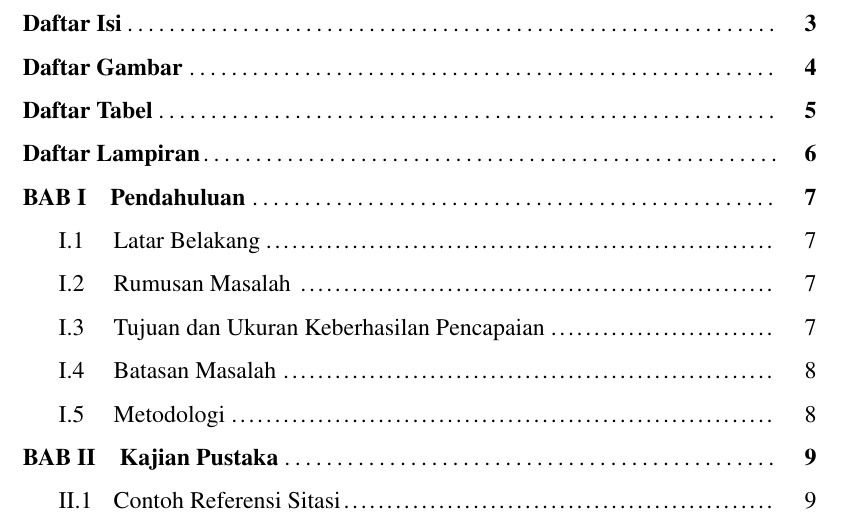
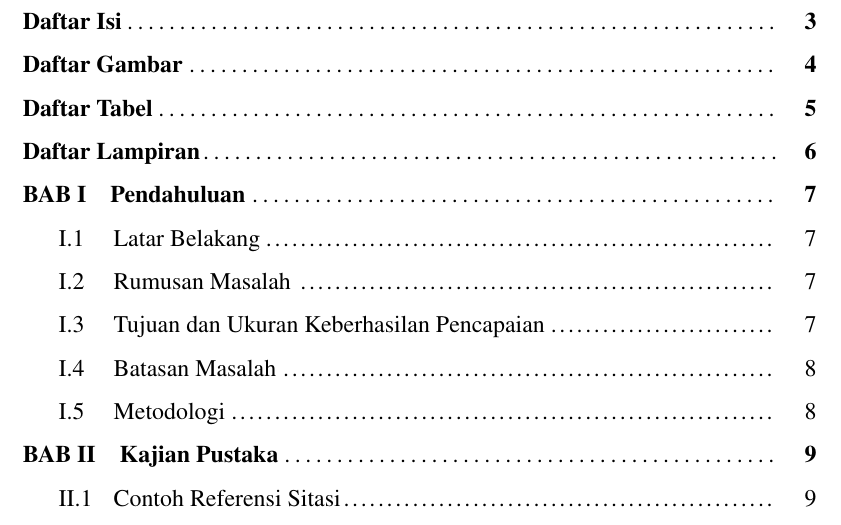
Before and after one commit to NoHaitch/Tugas-Akhir, a LaTeX document (proposal/main.tex, which reads proposal/configs/formatting.tex): part of page 3 of 15, cut so that both start at the same text. Compiled offline with pdfLaTeX.

Commit message:
fix: global ToC spacing

```diff
--- a/proposal/configs/formatting.tex
+++ b/proposal/configs/formatting.tex
@@ -18,34 +18,34 @@
 \newcommand{\subsubsubsection}[1]{\paragraph{#1}\mbox{}\\}                              % Define new command for 4th-level headings
 \titleformat{\subsubsubsection}{\normalfont\normalsize\bfseries}{\theparagraph}{1em}{}  % Format font/size/numbering
 \titlespacing*{\subsubsubsection}{0pt}{3.25ex plus 1ex minus .2ex}{1.5ex plus .2ex}     % Control spacing above/below heading
-\titlespacing*{\chapter}{0pt}{0pt}{4pt}                                                 % Reduce the vertical space before chapter titles (\tableofcontents, \listoffigures, \listoftables)
+\titlespacing*{\chapter}{0pt}{0pt}{4pt}                                                 % Reduce vertical space before chapter titles (\tableofcontents, etc.)
 
-% --- Chapter title formatting --
-\renewcommand{\thechapter}{\Roman{chapter}}               % Change chapter numbering to Roman numerals
+% --- Chapter title formatting ---
+\renewcommand{\thechapter}{\Roman{chapter}}               % Use Roman numerals for chapter numbering
 \chapterfont{\centering \large}                           % Center and enlarge chapter titles
 \titleformat{\chapter}[display]                           % Customize chapter title layout
-  {\Large\centering\bfseries}                             %    - Large, bold, centered font
-  {\MakeUppercase{\chaptertitlename}\ \thechapter}        %    - Prefix “BAB” and chapter number (uppercase)
-  {0pt}                                                   %    - No extra separation between label and title
-  {\Large\bfseries\MakeUppercase}                         %    - Convert title text to uppercase and bold (use LaTeX \MakeUppercase)
+  {\Large\centering\bfseries}                             % - Large, bold, centered font
+  {\MakeUppercase{\chaptertitlename}\ \thechapter}        % - Prefix “BAB” and chapter number (uppercase)
+  {0pt}                                                   % - No extra separation between label and title
+  {\Large\bfseries\MakeUppercase}                         % - Convert title text to uppercase and bold
 
-% --- Section formatting --
-\sectionfont{\normalsize}                                 % Center and enlarge section titles
+% --- Section/subsection font sizes ---
+\sectionfont{\normalsize}                                 % Normal-size section titles
 \subsectionfont{\normalsize}
 \subsubsectionfont{\normalsize}
 
-% --- Table of Contents (ToC), List of Figures/Tables ---
+% --- Adjust dot leader spacing ---
 \makeatletter
-\renewcommand{\@dotsep}{1}            % Adjust dot spacing in ToC leader lines (closer spacing)
+\renewcommand{\@dotsep}{1}            % Closer dot spacing in ToC
 \makeatother
 
 % --- ToC entry format for chapters ---
-\titlecontents{chapter}                               % Customized ToC
-[0pt]                                                 % - No indentation
-{\bfseries}                                           % - Bold chapter entries
-{\MakeUppercase{Bab} \thecontentslabel\quad}          % - Label “Bab” in uppercase before number
-{}                                                    % - No extra prefix
-{\mdseries\dotfill\bfseries\contentspage}             % - Dotted leaders + bold page numbers (use \dotfill to avoid titletoc internals)
+\titlecontents{chapter}
+[0pt]                                                 % No indentation
+{\bfseries}                                           % Bold chapter entries
+{\MakeUppercase{Bab}\ \thecontentslabel\quad}         % Prefix “Bab” before number
+{}                                                    % No prefix text
+{\mdseries\dotfill\bfseries\contentspage}             % Dotted leaders + bold page numbers
 
 % --- ToC entry format for figures ---
 \titlecontents{figure}
@@ -61,23 +61,87 @@
 {}
 {\mdseries\dotfill\bfseries\contentspage}
 
-% --- Appendix formatting ---
-\newcommand*{\lopname}{Daftar Lampiran}             % Define custom list name for appendices
-\TOCclone[\lopname]{toc}{atoc}                      % Create a new ToC clone (for list of appendices)
-\addtocontents{atoc}{\protect\value{tocdepth}=-1}   % Hide deeper levels from appendix list
+% --- Single-spaced list entries only ---
+\newcommand{\SingleSpacingEntriesOnly}[1]{%
+  {%
+    \begingroup #1\endgroup       % Print title normally
+    \begingroup
+      \setstretch{1}              % Single spacing
+      \setlength{\parskip}{0pt}
+      \normalsize
+      \@starttoc{\@nameuse{ext@#1}}%
+    \endgroup
+  }%
+}
 
-\newcommand\listofappendices{                       % Command to print appendix list
+% --- Patch the standard list commands ---
+\makeatletter
+\renewcommand{\listoftables}{
+  \chapter*{\listtablename}
+  \addcontentsline{toc}{chapter}{\listtablename}
+  \begingroup
+    \setstretch{1}
+    \setlength{\parskip}{0pt}
+    \normalsize
+    \@starttoc{lot}
+  \endgroup
+}
+
+\renewcommand{\listoffigures}{
+  \chapter*{\listfigurename}
+  \addcontentsline{toc}{chapter}{\listfigurename}
+  \begingroup
+    \setstretch{1}
+    \setlength{\parskip}{0pt}
+    \normalsize
+    \@starttoc{lof}
+  \endgroup
+}
+
+\renewcommand{\tableofcontents}{
+  \chapter*{\contentsname}
+  \addcontentsline{toc}{chapter}{\contentsname}
+  \begingroup
+    \setstretch{1.5}
+    \setlength{\parskip}{0pt}
+    \normalsize
+    \@starttoc{toc}
+  \endgroup
+}
+
+
+\newcommand{\listofappendices}{
+  \chapter*{\contentsname}
+  \addcontentsline{toc}{chapter}{\contentsname}
+  \begingroup
+    \setstretch{1.5}
+    \setlength{\parskip}{0pt}
+    \normalsize
+    \@starttoc{toc}
+  \endgroup
+}
+\makeatother
+
+% --- Custom appendix list title ---
+\newcommand*{\lopname}{Daftar Lampiran}               % Define name for appendix list
+\TOCclone[\lopname]{toc}{atoc}                        % Create clone ToC for appendices
+\addtocontents{atoc}{\protect\value{tocdepth}=-1}     % Hide deeper levels in appendix list
+
+% --- Redefine list of appendices command ---
+\renewcommand{\listofappendices}{
   \cleardoublepage
   \phantomsection
   \listofatoc
   \addcontentsline{toc}{chapter}{\lopname}
 }
 
+% --- Save and restore ToC depth for appendices ---
 \newcommand*\savedtocdepth{}
 \AtBeginDocument{
   \edef\savedtocdepth{\the\value{tocdepth}}
 }
 
+% --- Appendix formatting setup ---
 \let\originalappendix\appendix
 \renewcommand\appendix{
   \originalappendix
@@ -99,32 +165,32 @@
     {\Large\bfseries}
 }
 
-% --- Figure & table numbering ---
-\counterwithin{figure}{chapter}           % Reset figure numbering per chapter (e.g. Figure 1.1, 1.2, ...)
-\counterwithin{table}{chapter}            % Reset table numbering per chapter (e.g. Table 1.1, 1.2, ...)
+% --- Figure & table numbering per chapter ---
+\counterwithin{figure}{chapter}
+\counterwithin{table}{chapter}
 
 % --- Blank page command ---
 \newcommand*{\blankpage}{\afterpage{\null\newpage}}       % Insert a blank page
 
-% --- Autoref translation (Indonesian) ---
-\renewcommand*{\equationautorefname}{Persamaan}           % Rename “Equation” → “Persamaan”
-\renewcommand*{\figureautorefname}{Gambar}                % Rename “Figure” → “Gambar”
-\renewcommand*{\tableautorefname}{Tabel}                  % Rename “Table” → “Tabel”
-\renewcommand*{\chapterautorefname}{Bab}                  % Rename “Chapter” → “Bab”
-\renewcommand*{\sectionautorefname}{Subbab}               % Rename “Section” → “Subbab”
-\renewcommand*{\subsectionautorefname}{Subsubbab}         % Rename “Subsection” → “Subsubbab”
-\renewcommand*{\subsubsectionautorefname}{Subsubsubbab}   % Rename “Subsubsection” → “Subsubsubbab”
-\renewcommand*{\appendixautorefname}{Lampiran}            % Rename “Appendix” → “Lampiran”
+% --- Autoref translation ---
+\renewcommand*{\equationautorefname}{Persamaan}
+\renewcommand*{\figureautorefname}{Gambar}
+\renewcommand*{\tableautorefname}{Tabel}
+\renewcommand*{\chapterautorefname}{Bab}
+\renewcommand*{\sectionautorefname}{Subbab}
+\renewcommand*{\subsectionautorefname}{Subsubbab}
+\renewcommand*{\subsubsectionautorefname}{Subsubsubbab}
+\renewcommand*{\appendixautorefname}{Lampiran}
 
-% --- Ignore underflow warnings ---
-\hbadness=99999    % Suppress “underfull hbox” warnings (too loose horizontal spacing)
+% --- Ignore underfull box warnings ---
+\hbadness=99999
 
-% --- Adjust table caption position to top ---
-\captionsetup[table]{position=above}      % Set table captions to appear above the table
-\captionsetup[image]{position=below}      % Set table captions to appear above the table
+% --- Adjust caption positions ---
+\captionsetup[table]{position=above}      % Table captions above
+\captionsetup[image]{position=below}      % Image captions below
 
-% --- Table Formatting ---
+% --- Default table formatting macro ---
 \newcommand{\DefaultTableFormatting}{
-    \renewcommand{\arraystretch}{1.5}   % Row height
-    \setlength{\tabcolsep}{10pt}        % Column padding
+    \renewcommand{\arraystretch}{1.5}     % Row height
+    \setlength{\tabcolsep}{10pt}          % Column padding
 }
```
Also changed, not shown: proposal/main.pdf, proposal/configs/formatting.tex (2 more changed lines).
